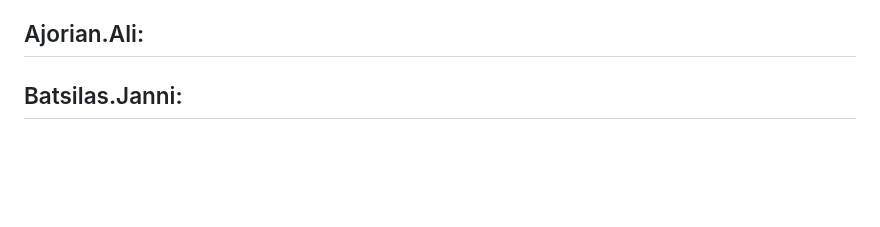
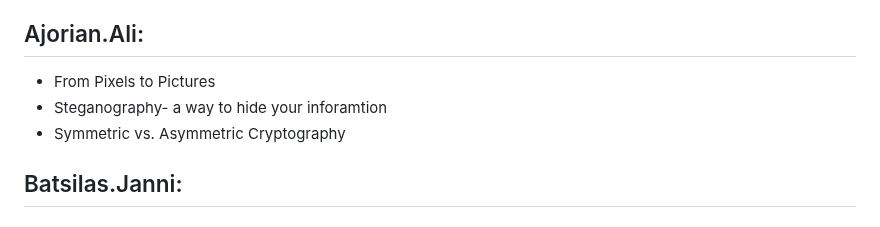
Before and after one commit to unibas-tilics/tilics, a Markdown page: topics-2024-round-2.md, the part around the change. Rendered like a GitHub page; blank space fills up the shorter version.

```diff
--- a/topics-2024-round-2.md
+++ b/topics-2024-round-2.md
@@ -17,7 +17,9 @@ To be discussed in the seminar of November 7.
 - Reinforcement Learning - Learning through rewards or penalties
 
 ## Ajorian.Ali:
-
+- From Pixels to Pictures
+- Steganography- a way to hide your inforamtion
+- Symmetric vs. Asymmetric Cryptography
 
 ## Batsilas.Janni:
 
```
